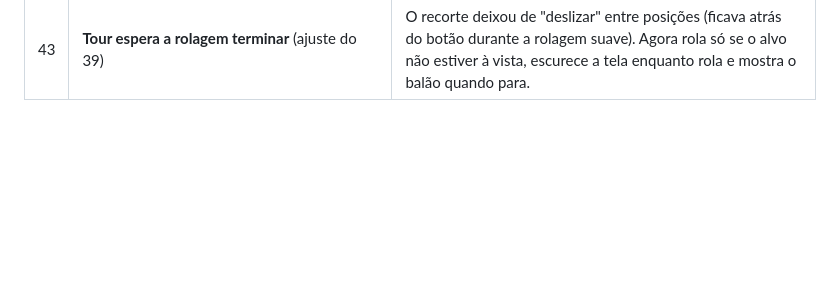
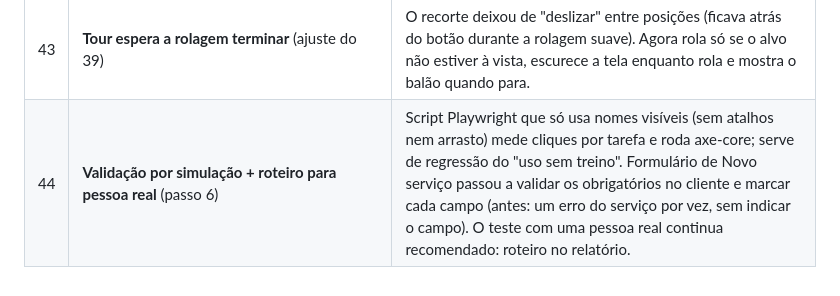
Before and after one commit to GAVVYO/sistema-precos, a Markdown page: docs/DECISOES.md, the part around the change. Drawn GitHub-style; blank space fills up the shorter version.

```diff
--- a/docs/DECISOES.md
+++ b/docs/DECISOES.md
@@ -45,3 +45,4 @@
 | 41 | **"Organizar tela inicial" no menu da conta** (passo 4; ajusta o 21) | O botão "Personalizar painel" no topo do Início chamava atenção de quem só precisa atender. O modo de organizar vem por `?organizar=1`, sem estado escondido; "Terminar" volta ao normal. Opções da demonstração recolhidas pelo mesmo motivo. |
 | 42 | **Tela "Hoje" no lugar do Início** (passo 5) | As duas perguntas do balcão — quem chega e quem falta pagar — com o botão da ação ao lado de cada nome. Mantida a rota `/inicio` e a chave `dashboard` (preferências e permissões salvas continuam valendo). "Quem falta pagar" usa `listReceivables` (serviços prontos e não pagos); serviços ainda em andamento ficam fora, porque o pagamento acontece na retirada. Recepção vê a lista mas não recebe: liberar é decisão do dono em Configurações › permissões, não do layout. "Atrasado" compara o horário marcado com o relógio do computador. |
 | 43 | **Tour espera a rolagem terminar** (ajuste do 39) | O recorte deixou de "deslizar" entre posições (ficava atrás do botão durante a rolagem suave). Agora rola só se o alvo não estiver à vista, escurece a tela enquanto rola e mostra o balão quando para. |
+| 44 | **Validação por simulação + roteiro para pessoa real** (passo 6) | Script Playwright que só usa nomes visíveis (sem atalhos nem arrasto) mede cliques por tarefa e roda axe-core; serve de regressão do "uso sem treino". Formulário de Novo serviço passou a validar os obrigatórios no cliente e marcar cada campo (antes: um erro do serviço por vez, sem indicar o campo). O teste com uma pessoa real continua recomendado: roteiro no relatório. |
```
Also changed, not shown: docs/ESTADO-ATUAL.md (+1 -0 lines), docs/PLANO-SEM-TREINO.md (+1 -1 lines), docs/validacao/SEM-TREINO-20261117.md (added, +52 -0 lines), docs/imagens/validacao/1-campos-faltando.png (added), docs/imagens/validacao/2-comecar.png (added), docs/imagens/validacao/3-receber.png (added), docs/imagens/validacao/4-busca.png (added), 4 other files.
